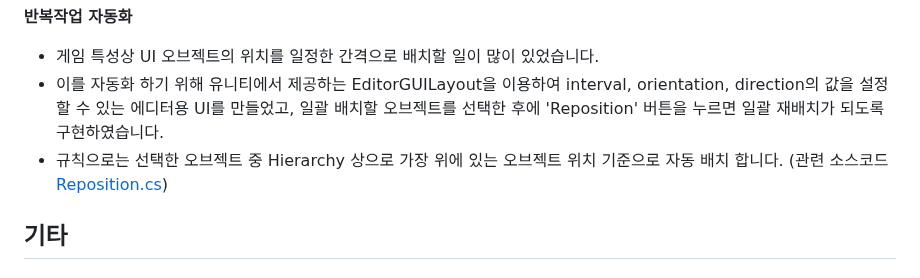
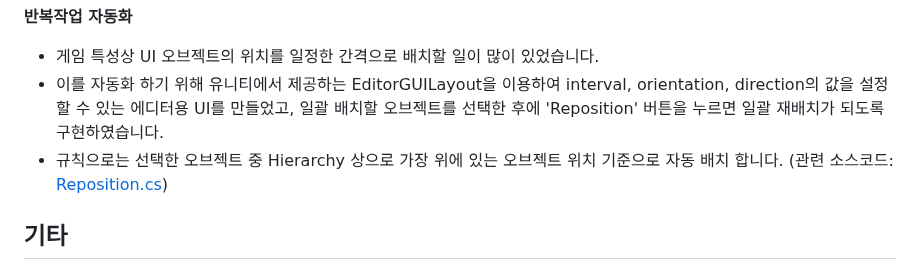
Before and after one commit to DecisionDisorder/TrainOperator, a Markdown page: README.md, the part around the change. Drawn GitHub-style.

```diff
--- a/README.md
+++ b/README.md
@@ -100,7 +100,7 @@
 - 게임 특성상 UI 오브젝트의 위치를 일정한 간격으로 배치할 일이 많이 있었습니다.
 - 이를 자동화 하기 위해 유니티에서 제공하는 EditorGUILayout을 이용하여 interval, orientation, direction의 값을 설정할 수 있는 에디터용 UI를 만들었고, 일괄 배치할 오브젝트를 선택한 후에 'Reposition' 버튼을 누르면 일괄 재배치가 되도록 구현하였습니다.
 - 규칙으로는 선택한 오브젝트 중 Hierarchy 상으로 가장 위에 있는 오브젝트 위치 기준으로 자동 배치 합니다.
-(관련 소스코드 [Reposition.cs](https://github.com/DecisionDisorder/TrainOperator/blob/master/Assets/Script/Tool/Reposition.cs))
+(관련 소스코드: [Reposition.cs](https://github.com/DecisionDisorder/TrainOperator/blob/master/Assets/Script/Tool/Reposition.cs "Reposition.cs"))
 
 ## 기타
 ### [외부 리소스 출처]
```
